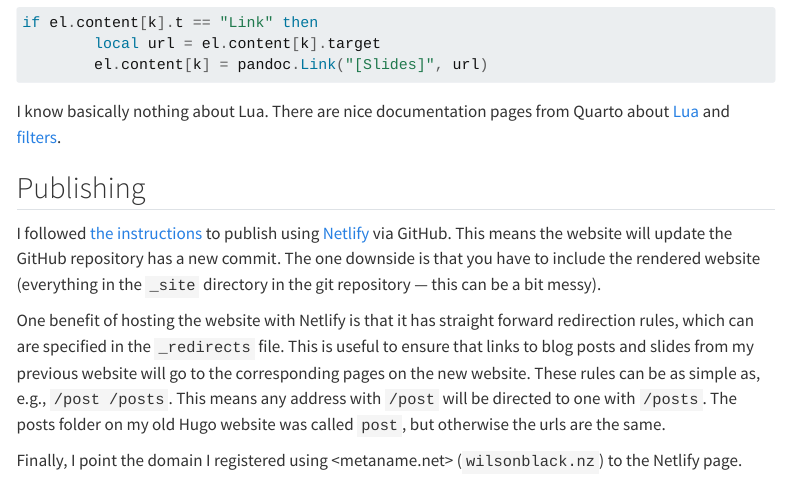
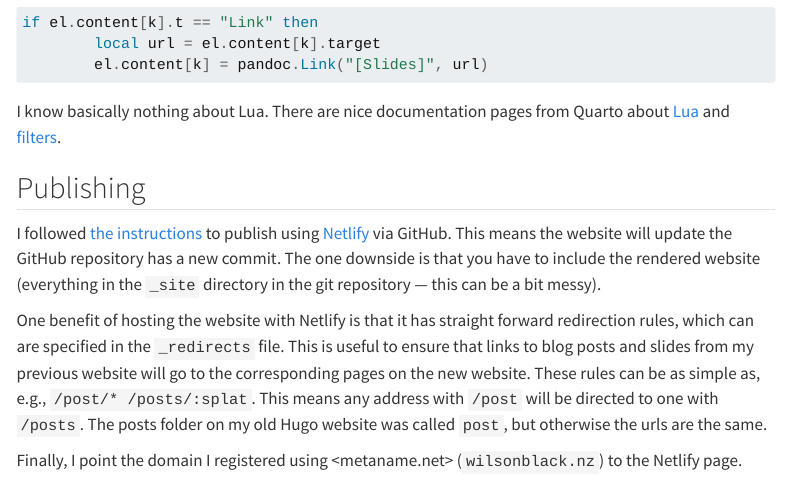
Before and after one commit to JoshuaWilsonBlack/quarto-personal, a Quarto document (posts/new-website/index.qmd): the page in a window 1100 px wide, from 4440 px down. Rendered offline with R 4.5, knitr and Pandoc in place of Quarto, with nearby package versions; menus at the side of the page are left out; long lines of code are wrapped.

Commit message:
Fix `_redirects`

```diff
--- a/posts/new-website/index.qmd
+++ b/posts/new-website/index.qmd
@@ -248,7 +248,7 @@ One benefit of hosting the website with Netlify is that it has straight forward
 redirection rules, which can are specified in the `_redirects` file. This
 is useful to ensure that links to blog posts and slides from my previous website
 will go to the corresponding pages on the new website. These rules can be as
-simple as, e.g., `/post /posts`. This means any address with `/post` will be
+simple as, e.g., `/post/* /posts/:splat`. This means any address with `/post` will be
 directed to one with `/posts`. The posts folder on my old Hugo website was called
 `post`, but otherwise the urls are the same.
 
```
Also changed, not shown: 7 other files.
